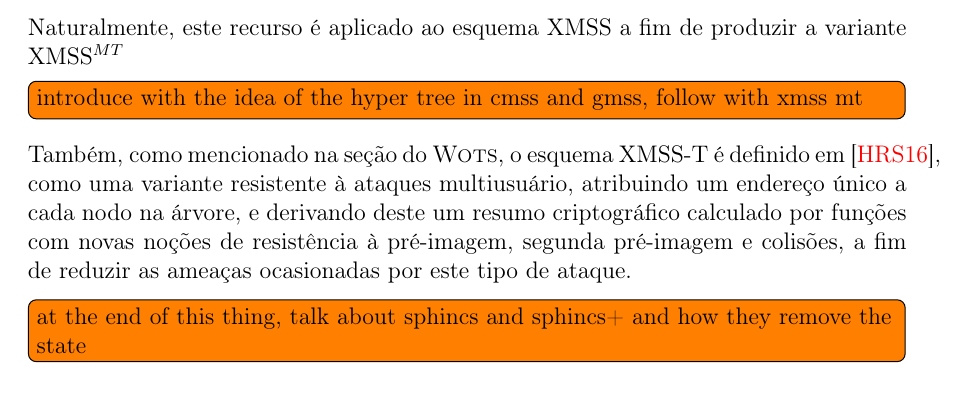
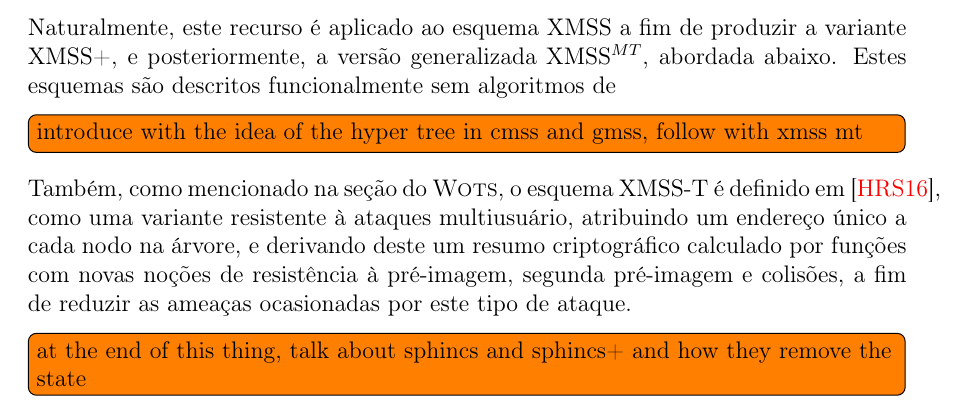
Before and after one commit to zambonin/bsc, a LaTeX document (bsc.tex): part of page 27 of 34, cut so that both start at the same text. Compiled offline with pdfLaTeX.

Commit message:
sharelatex: update bsc.tex from r25166 to r25222

```diff
--- a/bsc.tex
+++ b/bsc.tex
@@ -1447,7 +1447,7 @@ Uma das principais limitações dos esquemas baseados em árvores de Merkle é a
 
 A ideia original é introduzida em~\cite{} na forma do esquema CMSS, que habilita a assinatura de até $2^{40}$ mensagens com um par de chaves, relacionado a uma estrutura virtual de duas camadas, onde apenas uma árvore na parte inferior é criada de cada vez a fim de reduzir requisitos de armazenamento. Posteriormente, este esquema é generalizado em~\cite{} como GMSS, que utiliza um número arbitrário de camadas de árvores, com alturas e parâmetros de esquemas de assinatura única diferentes para cada uma destas, atingindo o número de $2^{80}$ mensagens por par de chaves.
 
-Naturalmente, este recurso é aplicado ao esquema XMSS a fim de produzir a variante XMSS$^{MT}$
+Naturalmente, este recurso é aplicado ao esquema XMSS a fim de produzir a variante XMSS+, e posteriormente, a versão generalizada XMSS$^{MT}$, abordada abaixo. Estes esquemas são descritos funcionalmente sem algoritmos de
 
 \begin{algorithm}[ht]
   \KwData{$H$, altura da árvore $T$; $K$, parâmetro de compensação; $s$, índice de folha onde $0 \leq s \leq 2^{H} - 2$; $\textsc{State}_{\textsc{BDS}}$, estado do algoritmo}
```
